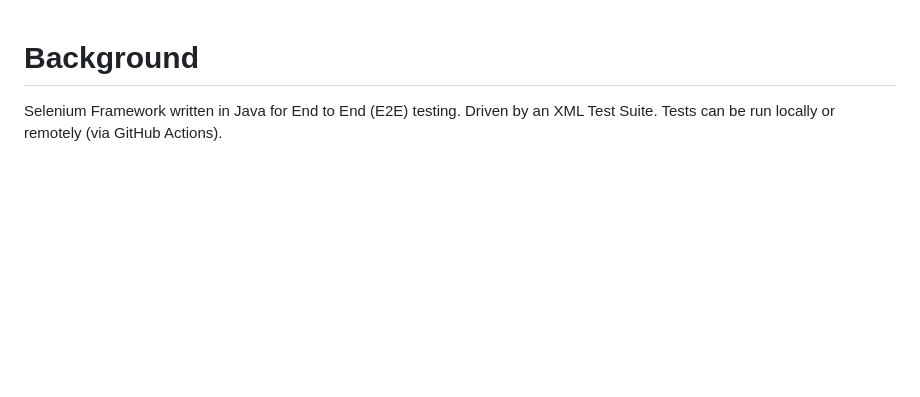
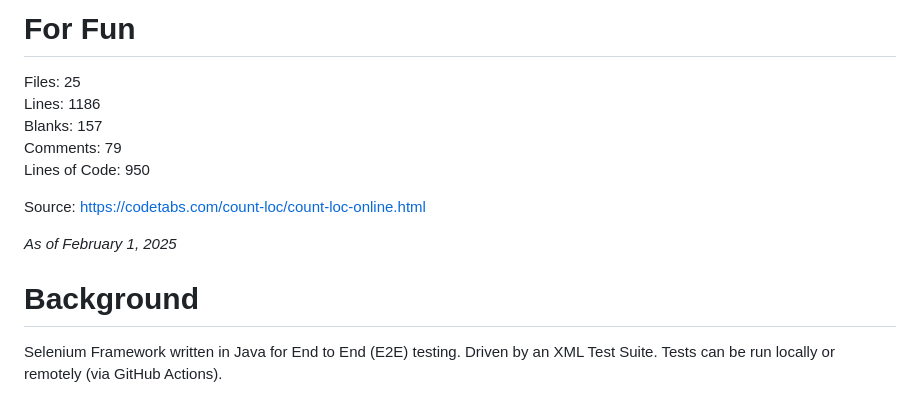
Before and after one commit to DangD96/SeleniumE2E, a Markdown page: README.md, the part around the change. Drawn GitHub-style; blank space fills up the shorter version.

Commit message:
add repo stats

```diff
--- a/README.md
+++ b/README.md
@@ -1,3 +1,15 @@
+# For Fun
+Files:         25<br>
+Lines:         1186<br>
+Blanks:        157<br>
+Comments:      79<br>
+Lines of Code: 950<br>
+
+Source: https://codetabs.com/count-loc/count-loc-online.html
+
+_As of February 1, 2025_
+
+
 # Background
 Selenium Framework written in Java for End to End (E2E) testing. Driven by an XML Test Suite. Tests can be run locally or remotely (via GitHub Actions).
 
```
